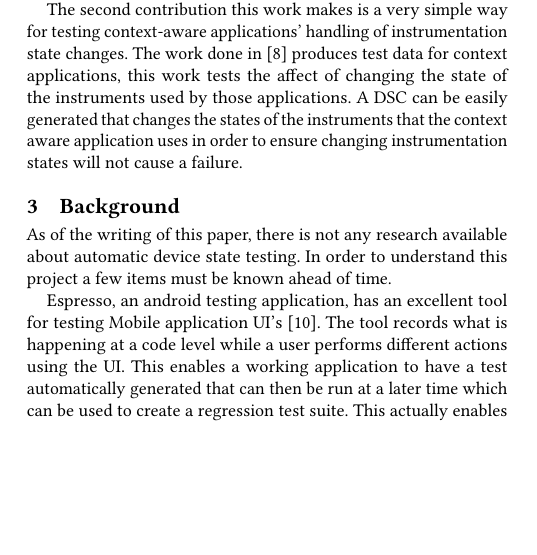
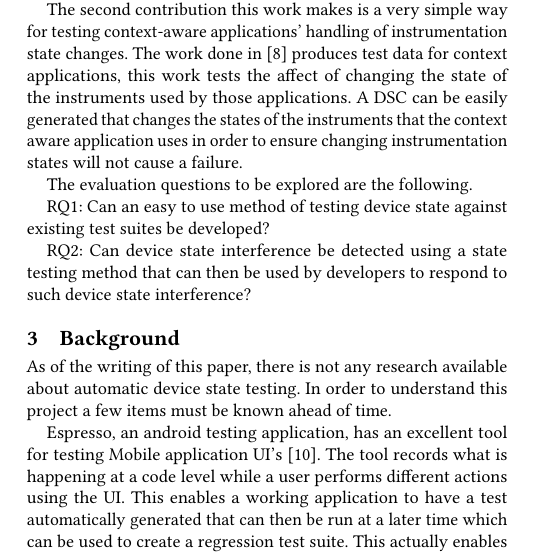
Before and after one commit to UCCS-CS5371-Fall2017/jsander7, a LaTeX paper (SandersProject.tex, which reads samplebody-conf.tex): part of one column of page 1 of 3, cut so that both start at the same text, the shorter picture padded with empty space. Compiled offline with pdfLaTeX.

Commit message:
quick change
Made a quick change to the paper

```diff
--- a/samplebody-conf.tex
+++ b/samplebody-conf.tex
@@ -13,6 +13,12 @@ We have developed a Mobile application called "TADS" (Test Application to Device
 This work demonstrates that a library for doing state testing of devices that can be run with espresso is highly beneficial and easy to make.  This research contributes a tool that can be used right now for anyone wanting to improve their test suites to include device state testing..
 
 The second contribution this work makes is a very simple way for testing context-aware applications' handling of instrumentation state changes. The work done in \cite{Luo:2017:TLT:3139486.3130945} produces test data for context applications, this work tests the affect of changing the state of the instruments used by those applications.  A DSC can be easily generated that changes the states of the instruments that the context aware application uses in order to ensure changing instrumentation states will not cause a failure.
+
+The evaluation questions to be explored are the following.
+
+RQ1: Can an easy to use method of testing device state against existing test suites be developed?
+
+RQ2: Can device state interference be detected using a state testing method that can then be used by developers to respond to such device state interference?
 
 \section{Background}
 As of the writing of this paper, there is not any research available about automatic device state testing.  In order to understand this project a few items must be known ahead of time.
```
